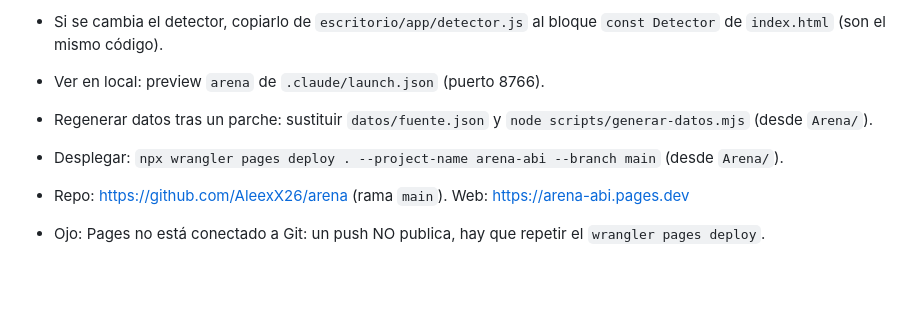
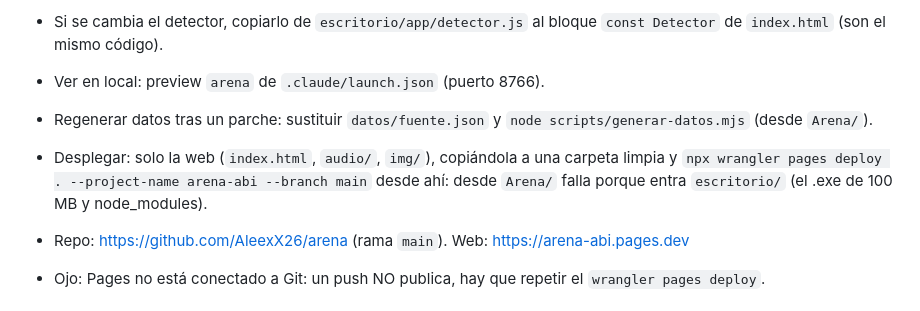
Before and after one commit to AleexX26/arena, a Markdown page: CLAUDE.md, the part around the change. Drawn GitHub-style; blank space fills up the shorter version.

Commit message:
Memoria: cómo desplegar solo la web
Co-Authored-By: Claude Opus 5.5 <noreply@anthropic.com>

```diff
--- a/CLAUDE.md
+++ b/CLAUDE.md
@@ -38,7 +38,7 @@ varios repartos con el mismo tipo y precio: `distribucion()` los mezcla según s
 
 - Ver en local: preview `arena` de `.claude/launch.json` (puerto 8766).
 - Regenerar datos tras un parche: sustituir `datos/fuente.json` y `node scripts/generar-datos.mjs` (desde `Arena/`).
-- Desplegar: `npx wrangler pages deploy . --project-name arena-abi --branch main` (desde `Arena/`).
+- Desplegar: solo la web (`index.html`, `audio/`, `img/`), copiándola a una carpeta limpia y `npx wrangler pages deploy . --project-name arena-abi --branch main` desde ahí: desde `Arena/` falla porque entra `escritorio/` (el .exe de 100 MB y node_modules).
 - Repo: https://github.com/AleexX26/arena (rama `main`). Web: https://arena-abi.pages.dev
 - Ojo: Pages no está conectado a Git: un push NO publica, hay que repetir el `wrangler pages deploy`.
 
```
